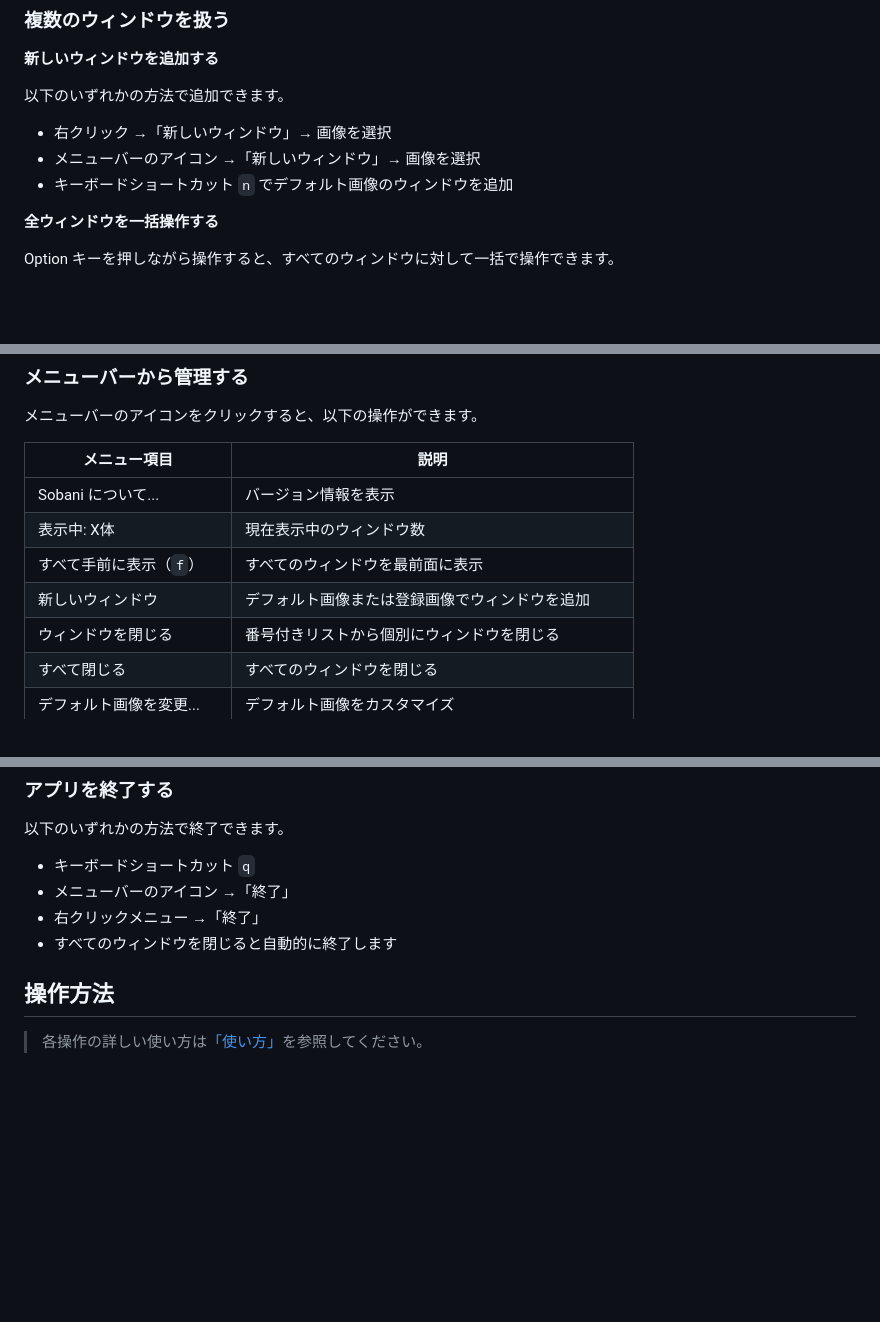
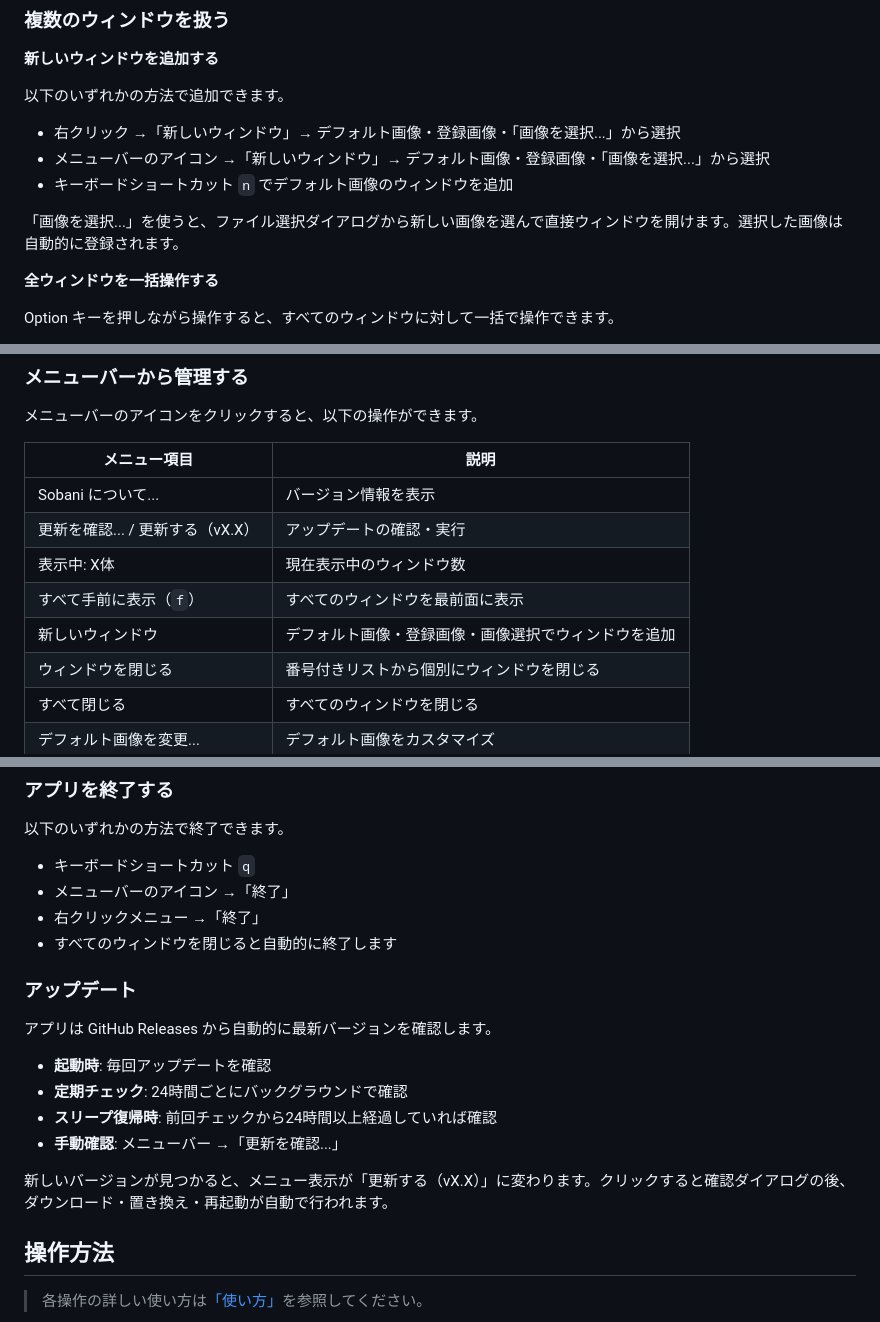
Before and after one commit to shiroemons/sobani, a Markdown page: README.md, 3 parts joined by grey strips. Drawn GitHub-style; blank space fills up the shorter version.

Commit message:
docs: READMEに自動アップデート機能と画像選択機能の説明を追加

```diff
--- a/README.md
+++ b/README.md
@@ -114,9 +115,11 @@ brew upgrade --cask sobani
 
 以下のいずれかの方法で追加できます。
 
-- 右クリック →「新しいウィンドウ」→ 画像を選択
-- メニューバーのアイコン →「新しいウィンドウ」→ 画像を選択
+- 右クリック →「新しいウィンドウ」→ デフォルト画像・登録画像・「画像を選択...」から選択
+- メニューバーのアイコン →「新しいウィンドウ」→ デフォルト画像・登録画像・「画像を選択...」から選択
 - キーボードショートカット `n` でデフォルト画像のウィンドウを追加
+
+「画像を選択...」を使うと、ファイル選択ダイアログから新しい画像を選んで直接ウィンドウを開けます。選択した画像は自動的に登録されます。
 
 **全ウィンドウを一括操作する**
 
@@ -139,9 +142,10 @@ Option キーを押しながら操作すると、すべてのウィンドウに
 | メニュー項目 | 説明 |
 |------|------|
 | Sobani について... | バージョン情報を表示 |
+| 更新を確認... / 更新する（vX.X） | アップデートの確認・実行 |
 | 表示中: X体 | 現在表示中のウィンドウ数 |
 | すべて手前に表示（`f`） | すべてのウィンドウを最前面に表示 |
-| 新しいウィンドウ | デフォルト画像または登録画像でウィンドウを追加 |
+| 新しいウィンドウ | デフォルト画像・登録画像・画像選択でウィンドウを追加 |
 | ウィンドウを閉じる | 番号付きリストから個別にウィンドウを閉じる |
 | すべて閉じる | すべてのウィンドウを閉じる |
 | デフォルト画像を変更... | デフォルト画像をカスタマイズ |
@@ -156,6 +160,17 @@ Option キーを押しながら操作すると、すべてのウィンドウに
 - メニューバーのアイコン →「終了」
 - 右クリックメニュー →「終了」
 - すべてのウィンドウを閉じると自動的に終了します
+
+### アップデート
+
+アプリは GitHub Releases から自動的に最新バージョンを確認します。
+
+- **起動時**: 毎回アップデートを確認
+- **定期チェック**: 24時間ごとにバックグラウンドで確認
+- **スリープ復帰時**: 前回チェックから24時間以上経過していれば確認
+- **手動確認**: メニューバー →「更新を確認...」
+
+新しいバージョンが見つかると、メニュー表示が「更新する（vX.X）」に変わります。クリックすると確認ダイアログの後、ダウンロード・置き換え・再起動が自動で行われます。
 
 ## 操作方法
 
```
Also changed, not shown: other parts of README.md (+1 -0 lines).
